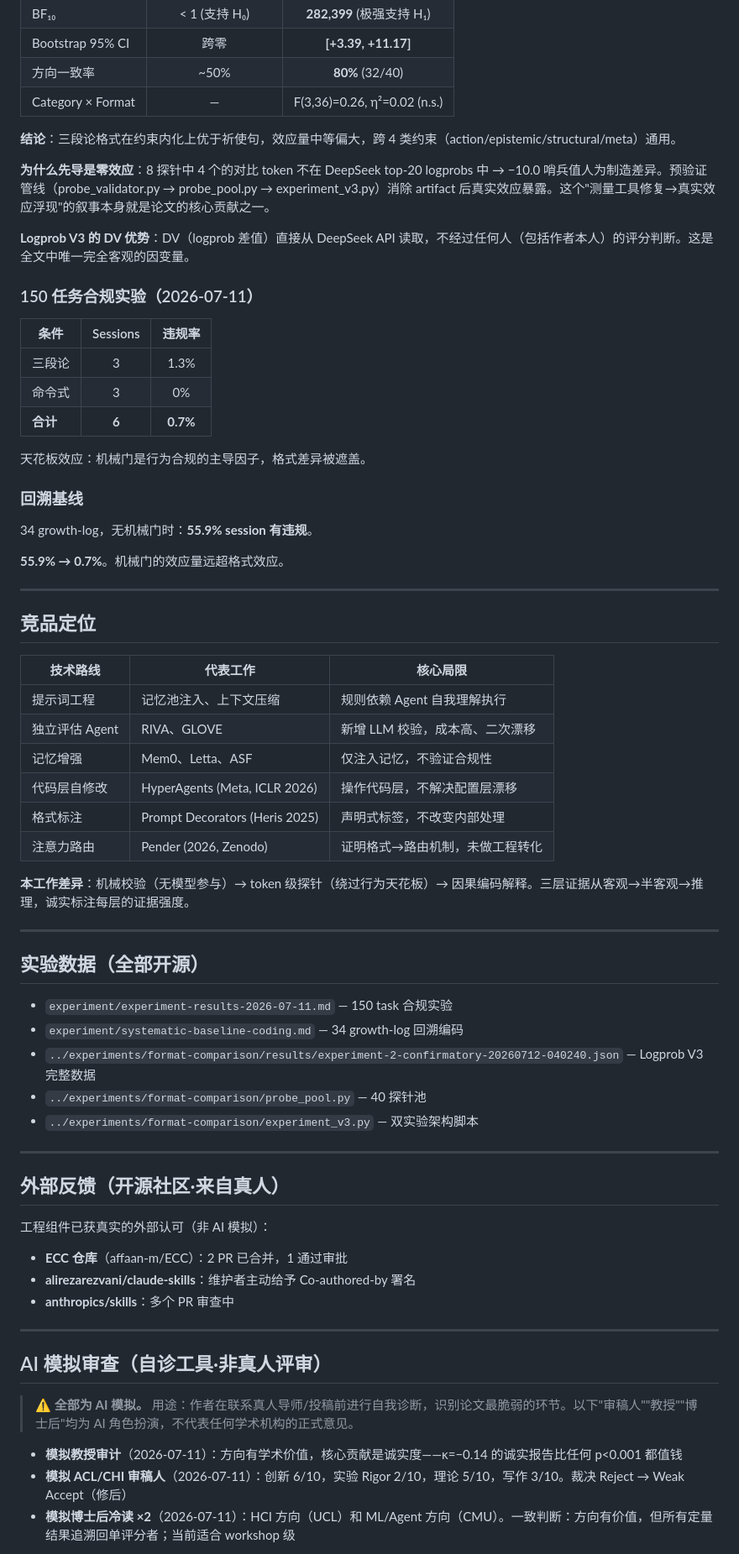
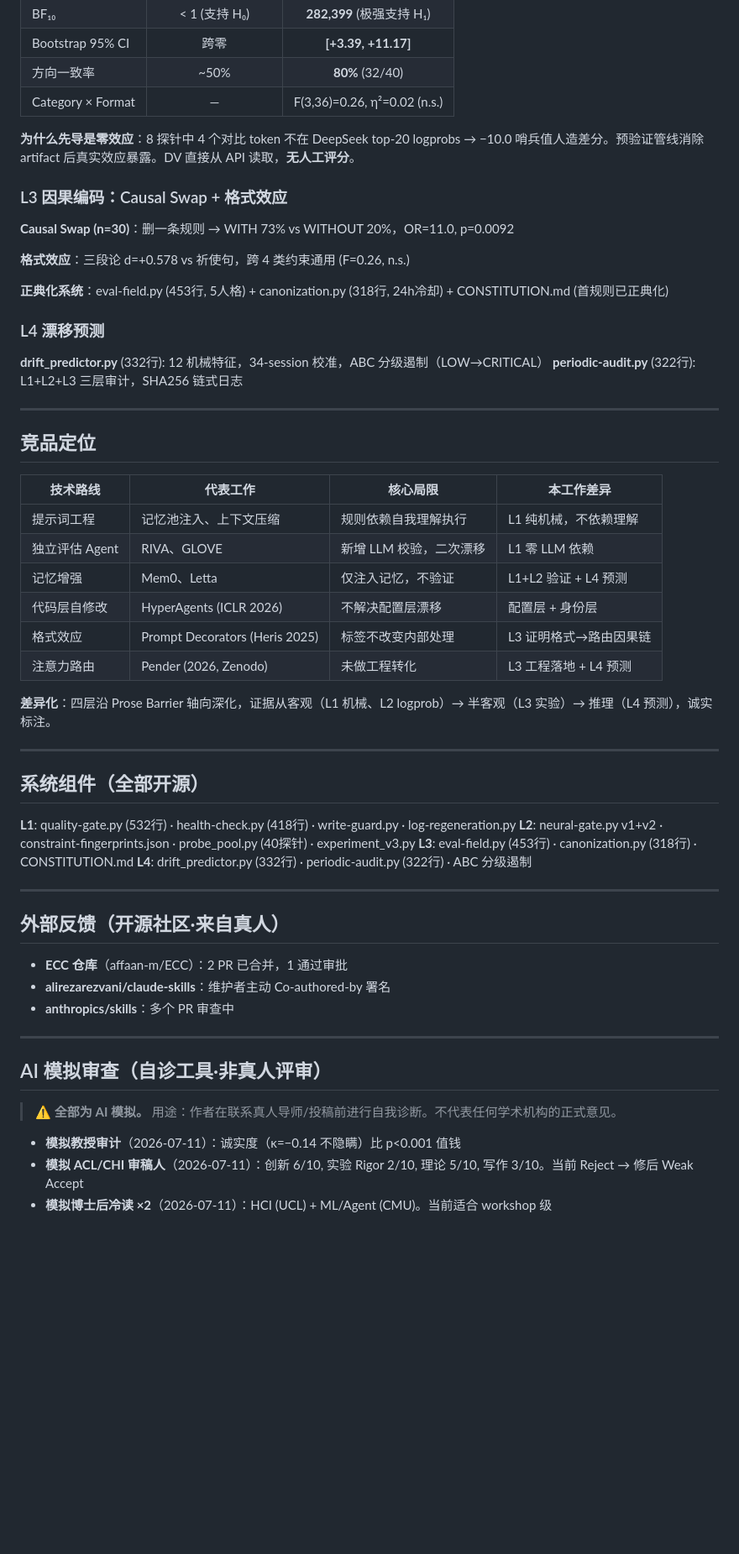
Before and after one commit to YuhaoLin2005/hermes-workspace, a Markdown page: paper/README.md, the part around one of its changes. Shown at 84% size. Drawn GitHub-style; blank space fills up the shorter version.

Commit message:
docs(paper): rewrite README covering full 4-layer architecture (L1-L4) with Prose Barrier spine

```diff
--- a/paper/README.md
+++ b/paper/README.md
@@ -80,69 +121,60 @@ Logprob V3 是 L2→L3 的关键纽带：三段论格式产生了比祈使句更
 | 方向一致率 | ~50% | **80%** (32/40) |
 | Category × Format | — | F(3,36)=0.26, η²=0.02 (n.s.) |
 
-**结论**：三段论格式在约束内化上优于祈使句，效应量中等偏大，跨 4 类约束（action/epistemic/structural/meta）通用。
+**为什么先导是零效应**：8 探针中 4 个对比 token 不在 DeepSeek top-20 logprobs → −10.0 哨兵值人造差分。预验证管线消除 artifact 后真实效应暴露。DV 直接从 API 读取，**无人工评分**。
 
-**为什么先导是零效应**：8 探针中 4 个的对比 token 不在 DeepSeek top-20 logprobs 中 → −10.0 哨兵值人为制造差异。预验证管线（probe_validator.py → probe_pool.py → experiment_v3.py）消除 artifact 后真实效应暴露。这个"测量工具修复→真实效应浮现"的叙事本身就是论文的核心贡献之一。
+### L3 因果编码：Causal Swap + 格式效应
 
-**Logprob V3 的 DV 优势**：DV（logprob 差值）直接从 DeepSeek API 读取，不经过任何人（包括作者本人）的评分判断。这是全文中唯一完全客观的因变量。
+**Causal Swap (n=30)**：删一条规则 → WITH 73% vs WITHOUT 20%，OR=11.0, p=0.0092
 
-### 150 任务合规实验（2026-07-11）
+**格式效应**：三段论 d=+0.578 vs 祈使句，跨 4 类约束通用 (F=0.26, n.s.)
 
-| 条件 | Sessions | 违规率 |
-|------|:--------:|:------:|
-| 三段论 | 3 | 1.3% |
-| 命令式 | 3 | 0% |
-| **合计** | **6** | **0.7%** |
+**正典化系统**：eval-field.py (453行, 5人格) + canonization.py (318行, 24h冷却) + CONSTITUTION.md (首规则已正典化)
 
-天花板效应：机械门是行为合规的主导因子，格式差异被遮盖。
+### L4 漂移预测
 
-### 回溯基线
-
-34 growth-log，无机械门时：**55.9% session 有违规**。
-
-**55.9% → 0.7%**。机械门的效应量远超格式效应。
+**drift_predictor.py** (332行): 12 机械特征，34-session 校准，ABC 分级遏制（LOW→CRITICAL）
+**periodic-audit.py** (322行): L1+L2+L3 三层审计，SHA256 链式日志
 
 ---
 
 ## 竞品定位
 
-| 技术路线 | 代表工作 | 核心局限 |
-|---------|---------|---------|
-| 提示词工程 | 记忆池注入、上下文压缩 | 规则依赖 Agent 自我理解执行 |
-| 独立评估 Agent | RIVA、GLOVE | 新增 LLM 校验，成本高、二次漂移 |
-| 记忆增强 | Mem0、Letta、ASF | 仅注入记忆，不验证合规性 |
-| 代码层自修改 | HyperAgents (Meta, ICLR 2026) | 操作代码层，不解决配置层漂移 |
-| 格式标注 | Prompt Decorators (Heris 2025) | 声明式标签，不改变内部处理 |
-| 注意力路由 | Pender (2026, Zenodo) | 证明格式→路由机制，未做工程转化 |
+| 技术路线 | 代表工作 | 核心局限 | 本工作差异 |
+|---------|---------|---------|----------|
+| 提示词工程 | 记忆池注入、上下文压缩 | 规则依赖自我理解执行 | L1 纯机械，不依赖理解 |
+| 独立评估 Agent | RIVA、GLOVE | 新增 LLM 校验，二次漂移 | L1 零 LLM 依赖 |
+| 记忆增强 | Mem0、Letta | 仅注入记忆，不验证 | L1+L2 验证 + L4 预测 |
+| 代码层自修改 | HyperAgents (ICLR 2026) | 不解决配置层漂移 | 配置层 + 身份层 |
+| 格式效应 | Prompt Decorators (Heris 2025) | 标签不改变内部处理 | L3 证明格式→路由因果链 |
+| 注意力路由 | Pender (2026, Zenodo) | 未做工程转化 | L3 工程落地 + L4 预测 |
 
-**本工作差异**：机械校验（无模型参与）→ token 级探针（绕过行为天花板）→ 因果编码解释。三层证据从客观→半客观→推理，诚实标注每层的证据强度。
+**差异化**：四层沿 Prose Barrier 轴向深化，证据从客观（L1 机械、L2 logprob）→ 半客观（L3 实验）→ 推理（L4 预测），诚实标注。
 
 ---
 
-## 实验数据（全部开源）
+## 系统组件（全部开源）
 
-- `experiment/experiment-results-2026-07-11.md` — 150 task 合规实验
-- `experiment/systematic-baseline-coding.md` — 34 growth-log 回溯编码
-- `../experiments/format-comparison/results/experiment-2-confirmatory-20260712-040240.json` — Logprob V3 完整数据
-- `../experiments/format-comparison/probe_pool.py` — 40 探针池
-- `../experiments/format-comparison/experiment_v3.py` — 双实验架构脚本
+**L1**: quality-gate.py (532行) · health-check.py (418行) · write-guard.py · log-regeneration.py
+**L2**: neural-gate.py v1+v2 · constraint-fingerprints.json · probe_pool.py (40探针) · experiment_v3.py
+**L3**: eval-field.py (453行) · canonization.py (318行) · CONSTITUTION.md
+**L4**: drift_predictor.py (332行) · periodic-audit.py (322行) · ABC 分级遏制
 
 ---
 
 ## 外部反馈（开源社区·来自真人）
 
-工程组件已获真实的外部认可（非 AI 模拟）：
 - **ECC 仓库**（affaan-m/ECC）：2 PR 已合并，1 通过审批
-- **alirezarezvani/claude-skills**：维护者主动给予 Co-authored-by 署名
+- **alirezarezvani/claude-skills**：维护者主动 Co-authored-by 署名
 - **anthropics/skills**：多个 PR 审查中
 
 ---
 
 ## AI 模拟审查（自诊工具·非真人评审）
 
-> ⚠️ **全部为 AI 模拟。** 用途：作者在联系真人导师/投稿前进行自我诊断，识别论文最脆弱的环节。以下"审稿人""教授""博士后"均为 AI 角色扮演，不代表任何学术机构的正式意见。
+> ⚠️ **全部为 AI 模拟。** 用途：作者在联系真人导师/投稿前进行自我诊断。不代表任何学术机构的正式意见。
 
-- **模拟教授审计**（2026-07-11）：方向有学术价值，核心贡献是诚实度——κ=−0.14 的诚实报告比任何 p<0.001 都值钱
-- **模拟 ACL/CHI 审稿人**（2026-07-11）：创新 6/10，实验 Rigor 2/10，理论 5/10，写作 3/10。裁决 Reject → Weak Accept（修后）
-- **模拟博士后冷读 ×2**（2026-07-11）：HCI 方向（UCL）和 ML/Agent 方向（CMU）。一致判断：方向有价值，但所有定量结果追溯回单评分者；当前适合 workshop 级
+- **模拟教授审计**（2026-07-11）：诚实度（κ=−0.14 不隐瞒）比 p<0.001 值钱
+- **模拟 ACL/CHI 审稿人**（2026-07-11）：创新 6/10, 实验 Rigor 2/10, 理论 5/10, 写作 3/10。当前 Reject → 修后 Weak Accept
+- **模拟博士后冷读 ×2**（2026-07-11）：HCI (UCL) + ML/Agent (CMU)。当前适合 workshop 级
 
```
Also changed, not shown: other parts of paper/README.md (+84 -42 lines).
